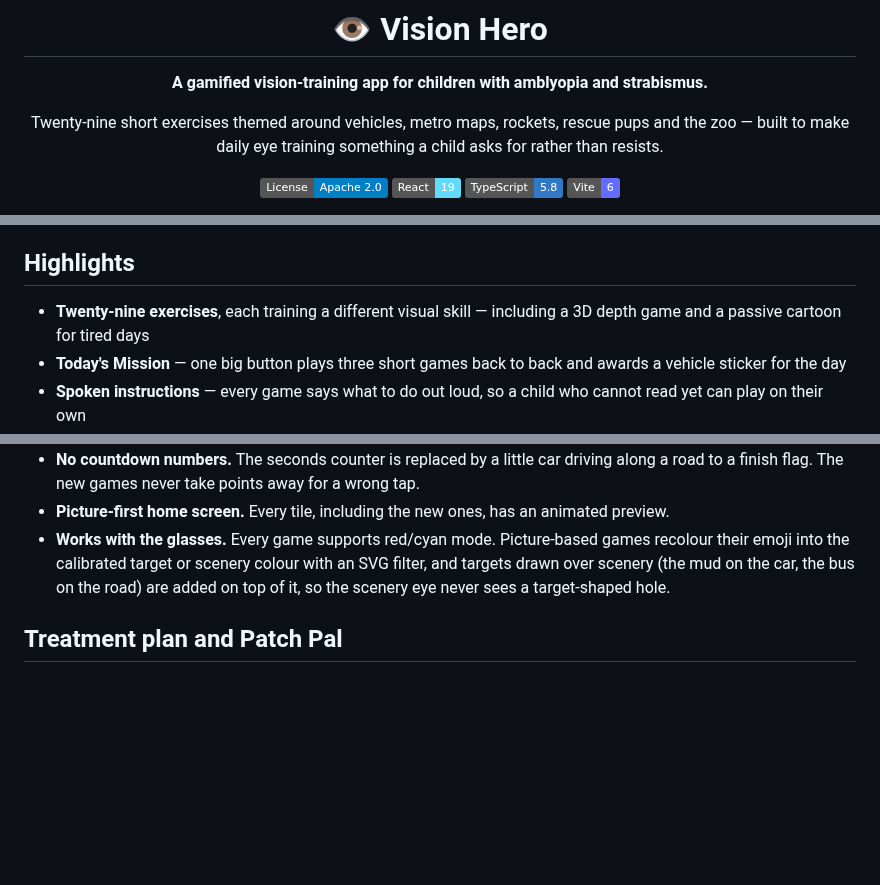
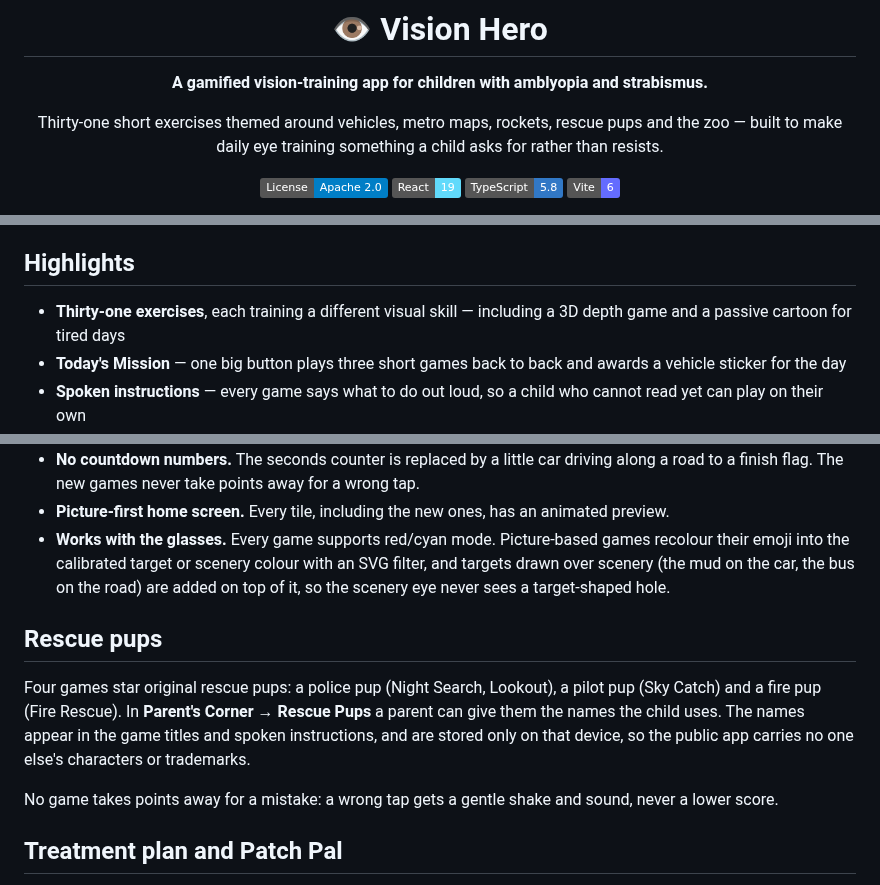
Before and after one commit to ostrovskyid/vision_hero_trainer, a Markdown page: README.md, 3 parts joined by grey strips. Rendered like a GitHub page; badges without logos; blank space fills up the shorter version.

```diff
--- a/README.md
+++ b/README.md
@@ -4,7 +4,7 @@
 
 **A gamified vision-training app for children with amblyopia and strabismus.**
 
-Twenty-nine short exercises themed around vehicles, metro maps, rockets, rescue pups and
+Thirty-one short exercises themed around vehicles, metro maps, rockets, rescue pups and
 the zoo — built to make daily eye training something a child asks for rather than resists.
 
 [![License: Apache 2.0](https://img.shields.io/badge/License-Apache_2.0-blue.svg)](LICENSE)
@@ -34,7 +34,7 @@ point rather than ending the game, and every round finishes with confetti.
 
 ## Highlights
 
-- **Twenty-nine exercises**, each training a different visual skill — including a 3D depth game
+- **Thirty-one exercises**, each training a different visual skill — including a 3D depth game
   and a passive cartoon for tired days
 - **Today's Mission** — one big button plays three short games back to back and awards a
   vehicle sticker for the day
@@ -399,6 +426,17 @@ both eyes" instead of marking it wrong. **Glasses only.**
   drawn over scenery (the mud on the car, the bus on the road) are added on top of it, so
   the scenery eye never sees a target-shaped hole.
 
+## Rescue pups
+
+Four games star original rescue pups: a police pup (Night Search, Lookout), a pilot pup
+(Sky Catch) and a fire pup (Fire Rescue). In **Parent's Corner → Rescue Pups** a parent can
+give them the names the child uses. The names appear in the game titles and spoken
+instructions, and are stored only on that device, so the public app carries no one else's
+characters or trademarks.
+
+No game takes points away for a mistake: a wrong tap gets a gentle shake and sound, never a
+lower score.
+
 ## Treatment plan and Patch Pal
 
 Amblyopia treatment runs for years and changes along the way: patching, sometimes surgery,
```
Also changed, not shown: other parts of README.md (+38 -9 lines), docs/screenshots/checkpoint.png (deleted), docs/screenshots/fire-rescue.png (added), docs/screenshots/lookout.png (added), docs/screenshots/night-search.png (added), docs/screenshots/peripheral-patrol.png (deleted), docs/screenshots/sky-catch.png (added), 9 other files.
